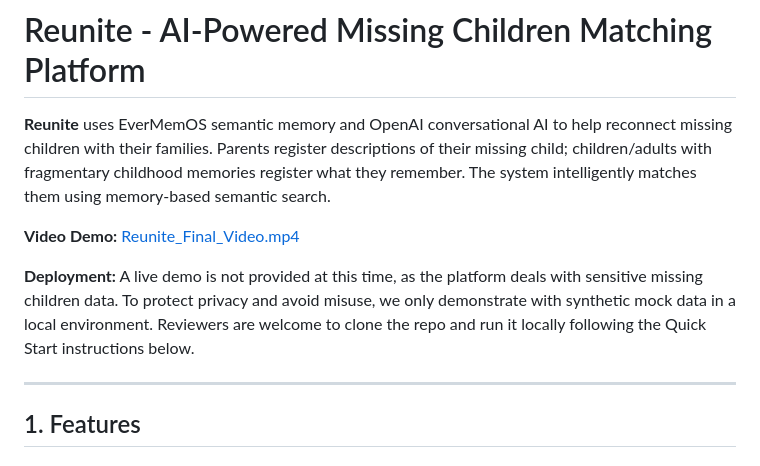
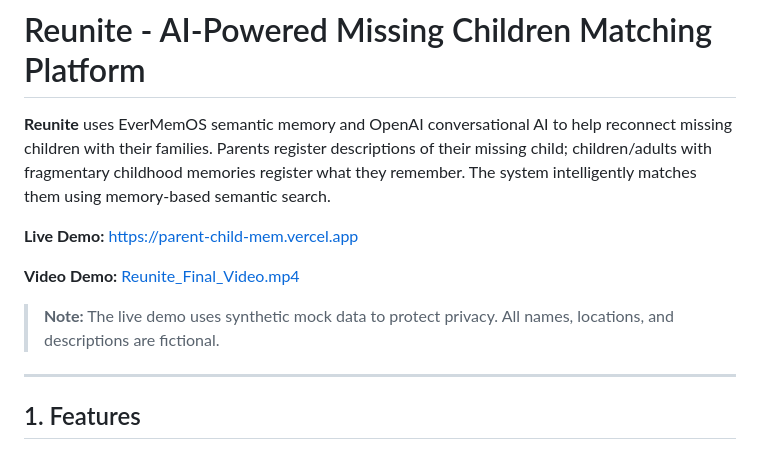
Before and after one commit to visionxyz/Reunite, a Markdown page: README.md, the part around the change. Rendered like a GitHub page.

Commit message:
Add live deployment URL to README
Co-Authored-By: Claude Opus 4.6 (1M context) <noreply@anthropic.com>

```diff
--- a/README.md
+++ b/README.md
@@ -2,9 +2,11 @@
 
 **Reunite** uses EverMemOS semantic memory and OpenAI conversational AI to help reconnect missing children with their families. Parents register descriptions of their missing child; children/adults with fragmentary childhood memories register what they remember. The system intelligently matches them using memory-based semantic search.
 
+**Live Demo:** [https://parent-child-mem.vercel.app](https://parent-child-mem.vercel.app)
+
 **Video Demo:** [Reunite_Final_Video.mp4](Reunite_Final_Video.mp4)
 
-**Deployment:** A live demo is not provided at this time, as the platform deals with sensitive missing children data. To protect privacy and avoid misuse, we only demonstrate with synthetic mock data in a local environment. Reviewers are welcome to clone the repo and run it locally following the Quick Start instructions below.
+> **Note:** The live demo uses synthetic mock data to protect privacy. All names, locations, and descriptions are fictional.
 
 ---
 
```
